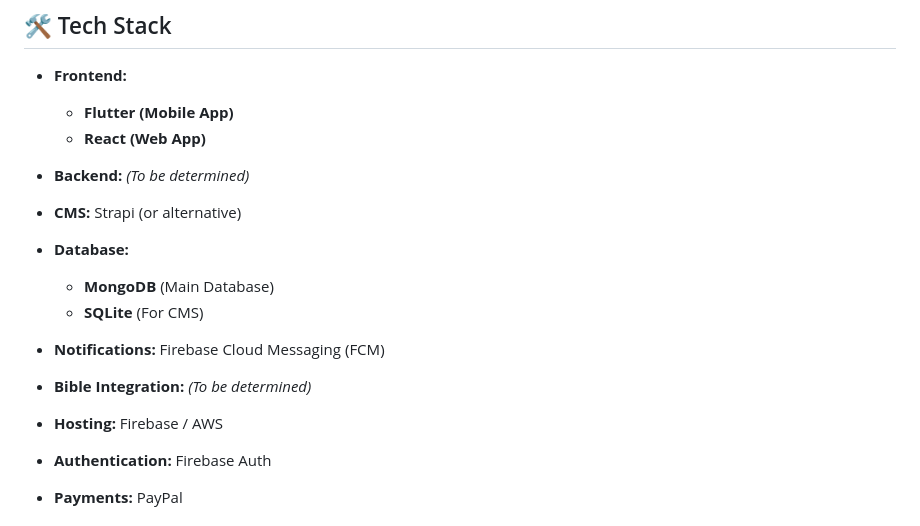
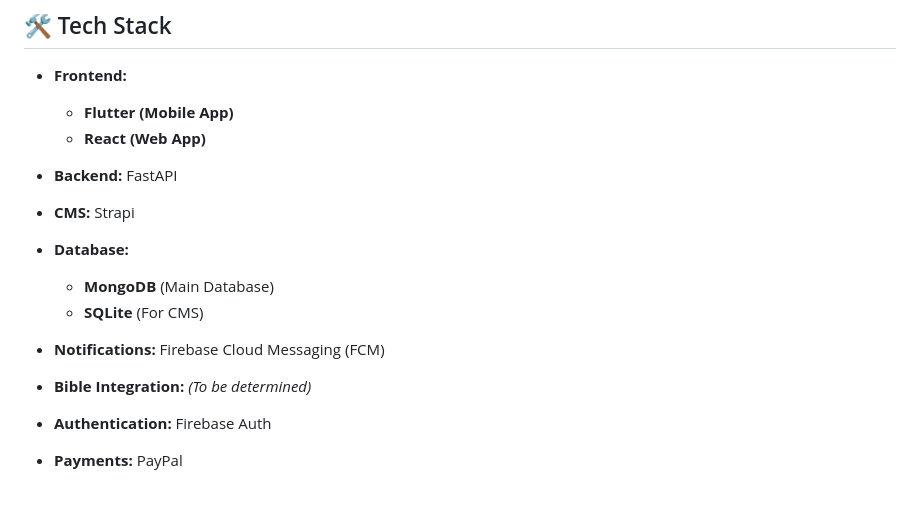
Before and after one commit to AlphaHasher/ChurchLink, a Markdown page: README.md, the part around the change. Drawn GitHub-style; blank space fills up the shorter version.

```diff
--- a/README.md
+++ b/README.md
@@ -23,9 +23,9 @@
   - **Flutter (Mobile App)**
   - **React (Web App)**
 
-- **Backend:** *(To be determined)*
+- **Backend:** FastAPI
 
-- **CMS:** Strapi (or alternative)
+- **CMS:** Strapi
 
 - **Database:**
   - **MongoDB** (Main Database)
@@ -34,8 +34,6 @@
 - **Notifications:** Firebase Cloud Messaging (FCM)
 
 - **Bible Integration:** *(To be determined)*
-
-- **Hosting:** Firebase / AWS
 
 - **Authentication:** Firebase Auth
 
```
